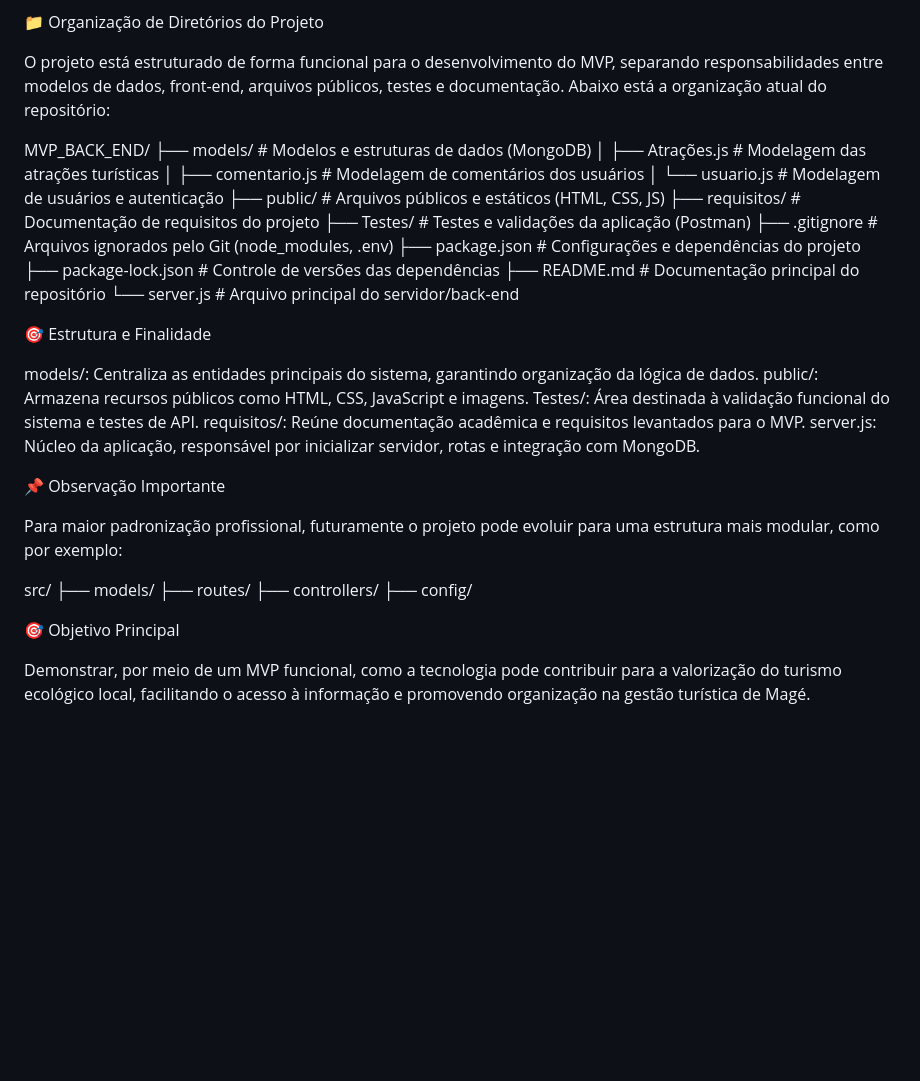
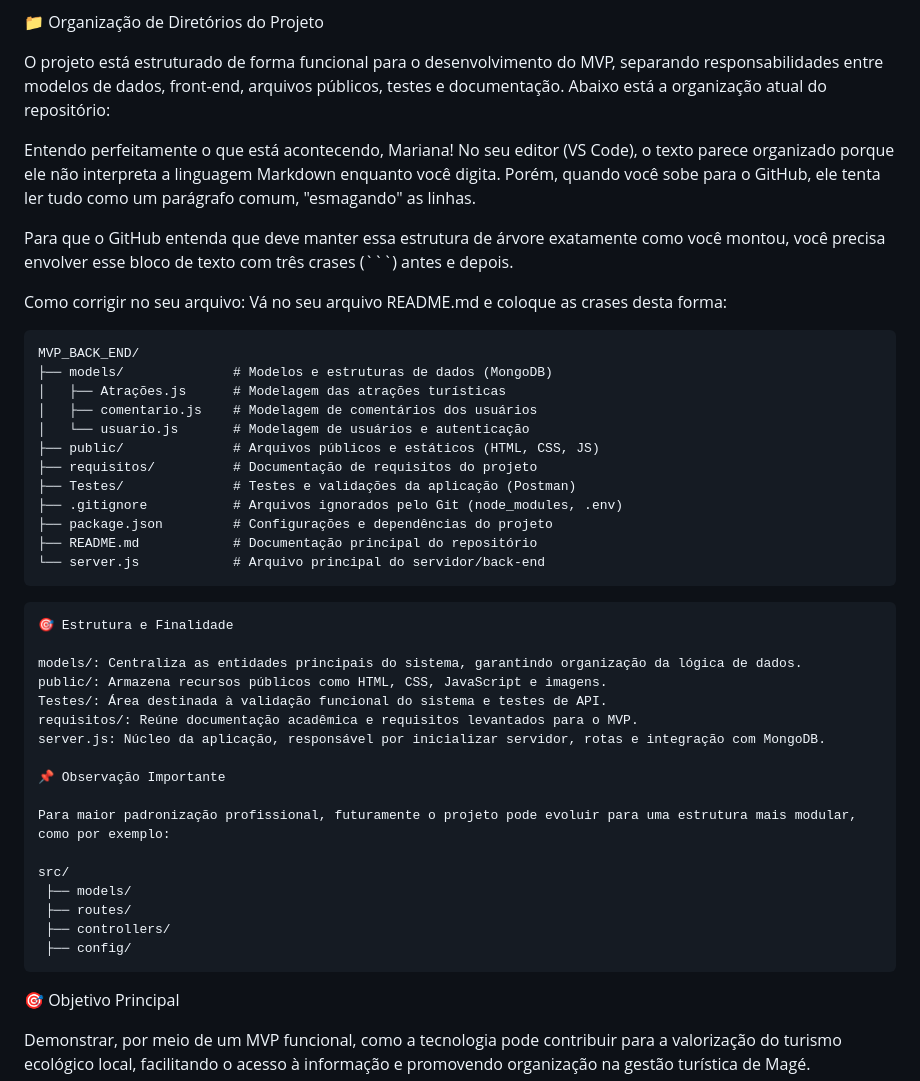
Before and after one commit to MarianaOLopes/MVP_Back_End, a Markdown page: README.md, the part around the change. GitHub-like rendering; blank space fills up the shorter version.

````diff
--- a/README.md
+++ b/README.md
@@ -84,6 +84,14 @@ Todas as rotas principais (GET, POST, PUT e DELETE) foram testadas e validadas u
 
 O projeto está estruturado de forma funcional para o desenvolvimento do MVP, separando responsabilidades entre modelos de dados, front-end, arquivos públicos, testes e documentação. Abaixo está a organização atual do repositório:
 
+Entendo perfeitamente o que está acontecendo, Mariana! No seu editor (VS Code), o texto parece organizado porque ele não interpreta a linguagem Markdown enquanto você digita. Porém, quando você sobe para o GitHub, ele tenta ler tudo como um parágrafo comum, "esmagando" as linhas.
+
+Para que o GitHub entenda que deve manter essa estrutura de árvore exatamente como você montou, você precisa envolver esse bloco de texto com três crases (```) antes e depois.
+
+Como corrigir no seu arquivo:
+Vá no seu arquivo README.md e coloque as crases desta forma:
+
+```text
 MVP_BACK_END/
 ├── models/              # Modelos e estruturas de dados (MongoDB)
 │   ├── Atrações.js      # Modelagem das atrações turísticas
@@ -94,13 +102,10 @@ MVP_BACK_END/
 ├── Testes/              # Testes e validações da aplicação (Postman)
 ├── .gitignore           # Arquivos ignorados pelo Git (node_modules, .env)
 ├── package.json         # Configurações e dependências do projeto
-├── package-lock.json    # Controle de versões das dependências
 ├── README.md            # Documentação principal do repositório
 └── server.js            # Arquivo principal do servidor/back-end
-
-
-
-
+```
+```text
 🎯 Estrutura e Finalidade
 
 models/: Centraliza as entidades principais do sistema, garantindo organização da lógica de dados.
@@ -118,7 +123,7 @@ src/
  ├── routes/
  ├── controllers/
  ├── config/
-
+```
  🎯 Objetivo Principal
 
 Demonstrar, por meio de um MVP funcional, como a tecnologia pode contribuir para a valorização do turismo ecológico local, facilitando o acesso à informação e promovendo organização na gestão turística de Magé.
````
